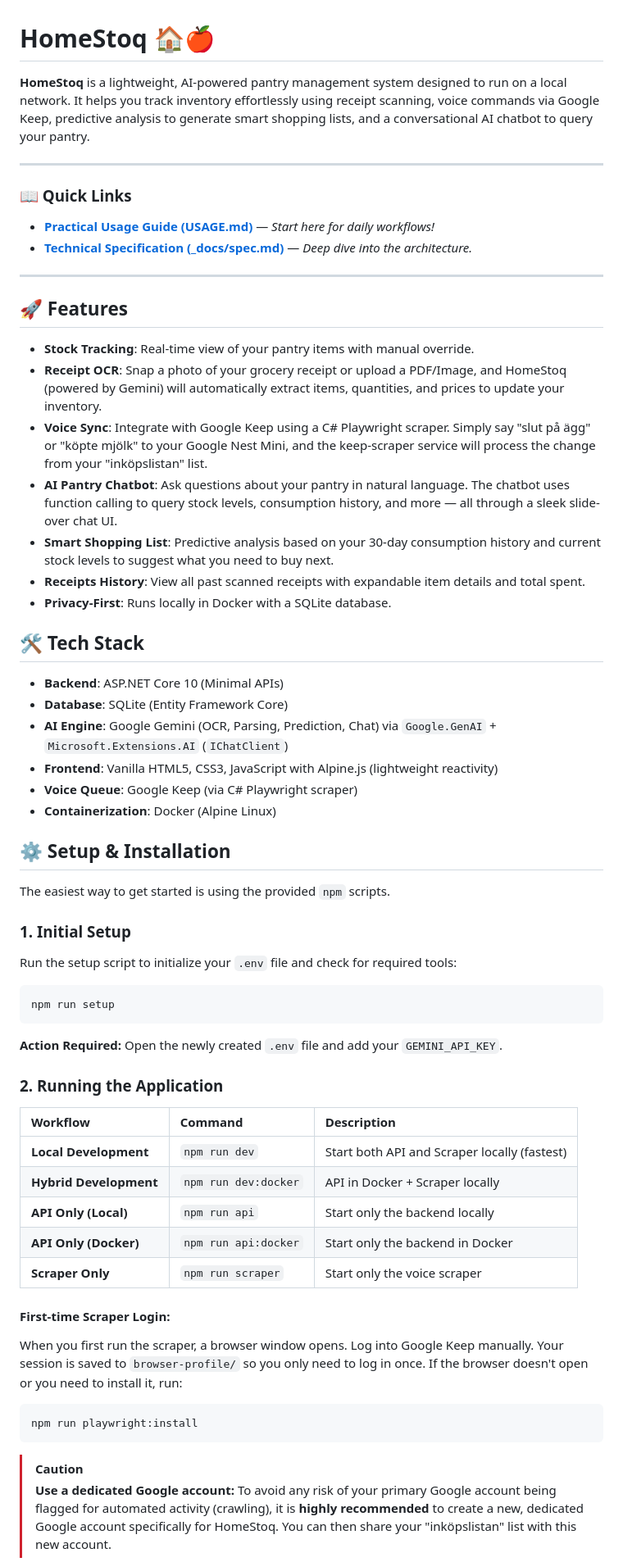
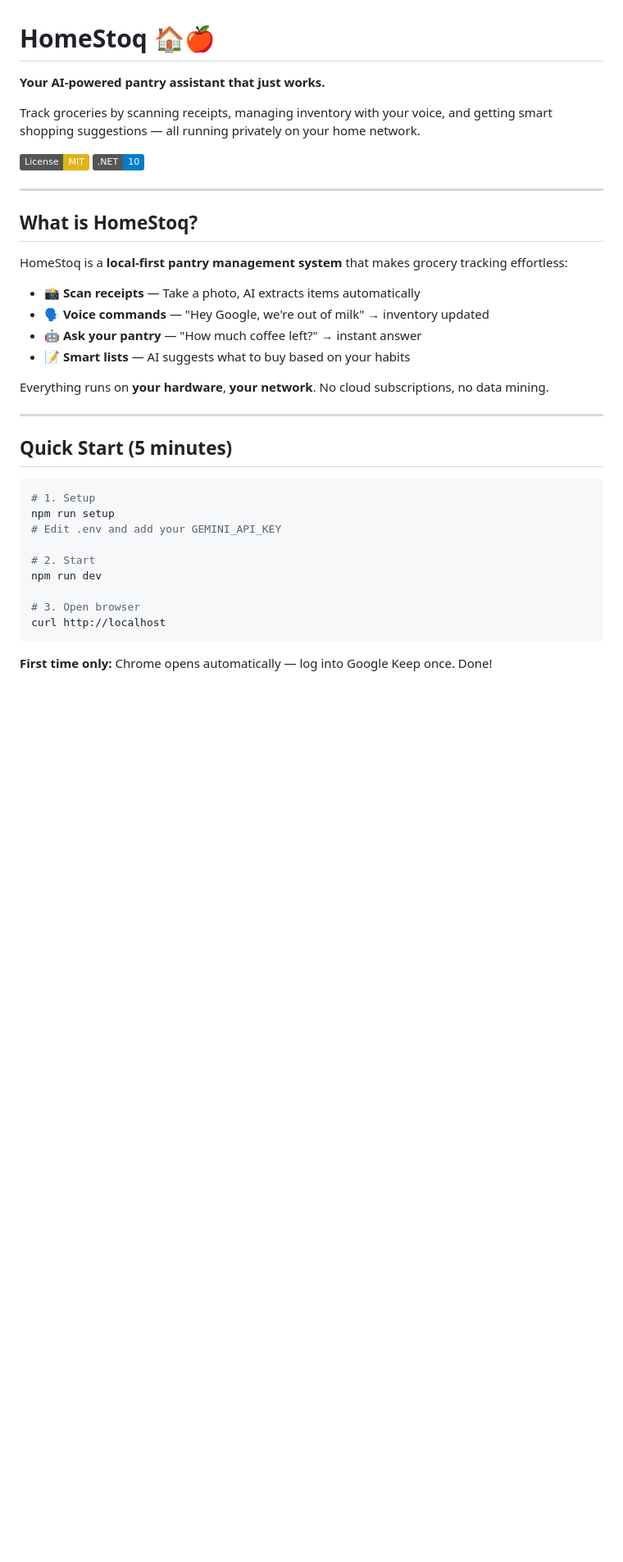
Before and after one commit to Christian-Gennari/HomeStoq, a Markdown page: README.md, the part around one of its changes. Shown at 82% size. Drawn GitHub-style; badges without logos; blank space fills up the shorter version.

````diff
--- a/README.md
+++ b/README.md
@@ -1,61 +1,40 @@
 # HomeStoq 🏠🍎
 
-**HomeStoq** is a lightweight, AI-powered pantry management system designed to run on a local network. It helps you track inventory effortlessly using receipt scanning, voice commands via Google Keep, predictive analysis to generate smart shopping lists, and a conversational AI chatbot to query your pantry.
+**Your AI-powered pantry assistant that just works.**
+
+Track groceries by scanning receipts, managing inventory with your voice, and getting smart shopping suggestions — all running privately on your home network.
+
+[![License: MIT](https://img.shields.io/badge/License-MIT-yellow.svg)](LICENSE.md)
+[![.NET 10](https://img.shields.io/badge/.NET-10-blue)](https://dotnet.microsoft.com/)
 
 ---
 
-### 📖 Quick Links
-- **[Practical Usage Guide (USAGE.md)](USAGE.md)** — *Start here for daily workflows!*
-- **[Technical Specification (_docs/spec.md)](_docs/spec.md)** — *Deep dive into the architecture.*
+## What is HomeStoq?
+
+HomeStoq is a **local-first pantry management system** that makes grocery tracking effortless:
+
+- 📸 **Scan receipts** — Take a photo, AI extracts items automatically
+- 🗣️ **Voice commands** — "Hey Google, we're out of milk" → inventory updated
+- 🤖 **Ask your pantry** — "How much coffee left?" → instant answer
+- 📝 **Smart lists** — AI suggests what to buy based on your habits
+
+Everything runs on **your hardware**, **your network**. No cloud subscriptions, no data mining.
 
 ---
 
-## 🚀 Features
+## Quick Start (5 minutes)
 
--   **Stock Tracking**: Real-time view of your pantry items with manual override.
--   **Receipt OCR**: Snap a photo of your grocery receipt or upload a PDF/Image, and HomeStoq (powered by Gemini) will automatically extract items, quantities, and prices to update your inventory.
--   **Voice Sync**: Integrate with Google Keep using a C# Playwright scraper. Simply say "slut på ägg" or "köpte mjölk" to your Google Nest Mini, and the keep-scraper service will process the change from your "inköpslistan" list.
--   **AI Pantry Chatbot**: Ask questions about your pantry in natural language. The chatbot uses function calling to query stock levels, consumption history, and more — all through a sleek slide-over chat UI.
--   **Smart Shopping List**: Predictive analysis based on your 30-day consumption history and current stock levels to suggest what you need to buy next.
--   **Receipts History**: View all past scanned receipts with expandable item details and total spent.
--   **Privacy-First**: Runs locally in Docker with a SQLite database.
+```bash
+# 1. Setup
+npm run setup
+# Edit .env and add your GEMINI_API_KEY
 
-## 🛠 Tech Stack
+# 2. Start
+npm run dev
 
--   **Backend**: ASP.NET Core 10 (Minimal APIs)
--   **Database**: SQLite (Entity Framework Core)
--   **AI Engine**: Google Gemini (OCR, Parsing, Prediction, Chat) via `Google.GenAI` + `Microsoft.Extensions.AI` (`IChatClient`)
--   **Frontend**: Vanilla HTML5, CSS3, JavaScript with Alpine.js (lightweight reactivity)
--   **Voice Queue**: Google Keep (via C# Playwright scraper)
--   **Containerization**: Docker (Alpine Linux)
-
-## ⚙️ Setup & Installation
-
-The easiest way to get started is using the provided `npm` scripts.
-
-### 1. Initial Setup
-Run the setup script to initialize your `.env` file and check for required tools:
-```bash
-npm run setup
-```
-**Action Required:** Open the newly created `.env` file and add your `GEMINI_API_KEY`.
-
-### 2. Running the Application
-
-| Workflow | Command | Description |
-| :--- | :--- | :--- |
-| **Local Development** | `npm run dev` | Start both API and Scraper locally (fastest) |
-| **Hybrid Development**| `npm run dev:docker` | API in Docker + Scraper locally |
-| **API Only (Local)**  | `npm run api` | Start only the backend locally |
-| **API Only (Docker)** | `npm run api:docker` | Start only the backend in Docker |
-| **Scraper Only**      | `npm run scraper`| Start only the voice scraper |
-
-#### First-time Scraper Login:
-When you first run the scraper, a browser window opens. Log into Google Keep manually. Your session is saved to `browser-profile/` so you only need to log in once. If the browser doesn't open or you need to install it, run:
-```bash
-npm run playwright:install
+# 3. Open browser
+curl http://localhost
 ```
 
-> [!CAUTION]
-> **Use a dedicated Google account:** To avoid any risk of your primary Google account being flagged for automated activity (crawling), it is **highly recommended** to create a new, dedicated Google account specifically for HomeStoq. You can then share your "inköpslistan" list with this new account.
+**First time only:** Chrome opens automatically — log into Google Keep once. Done!
 
````
Also changed, not shown: other parts of README.md (+67 -20 lines).
